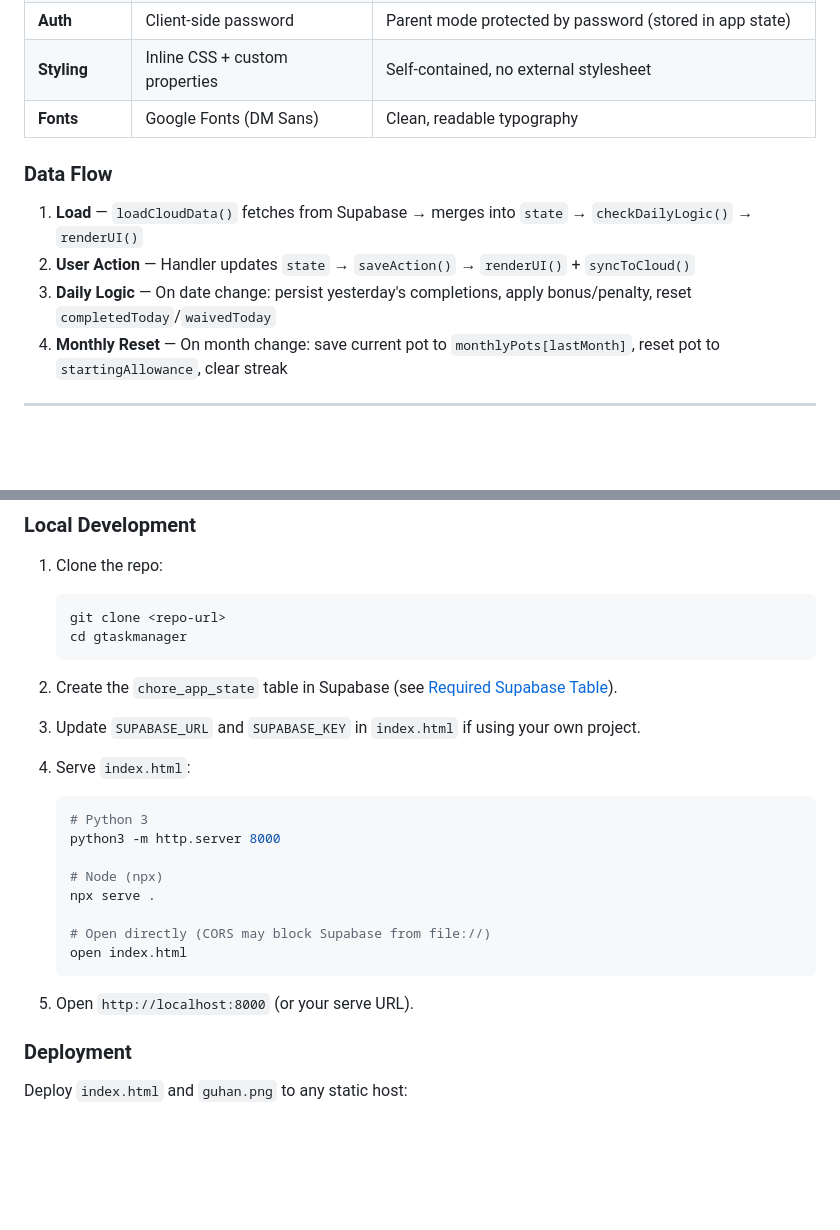
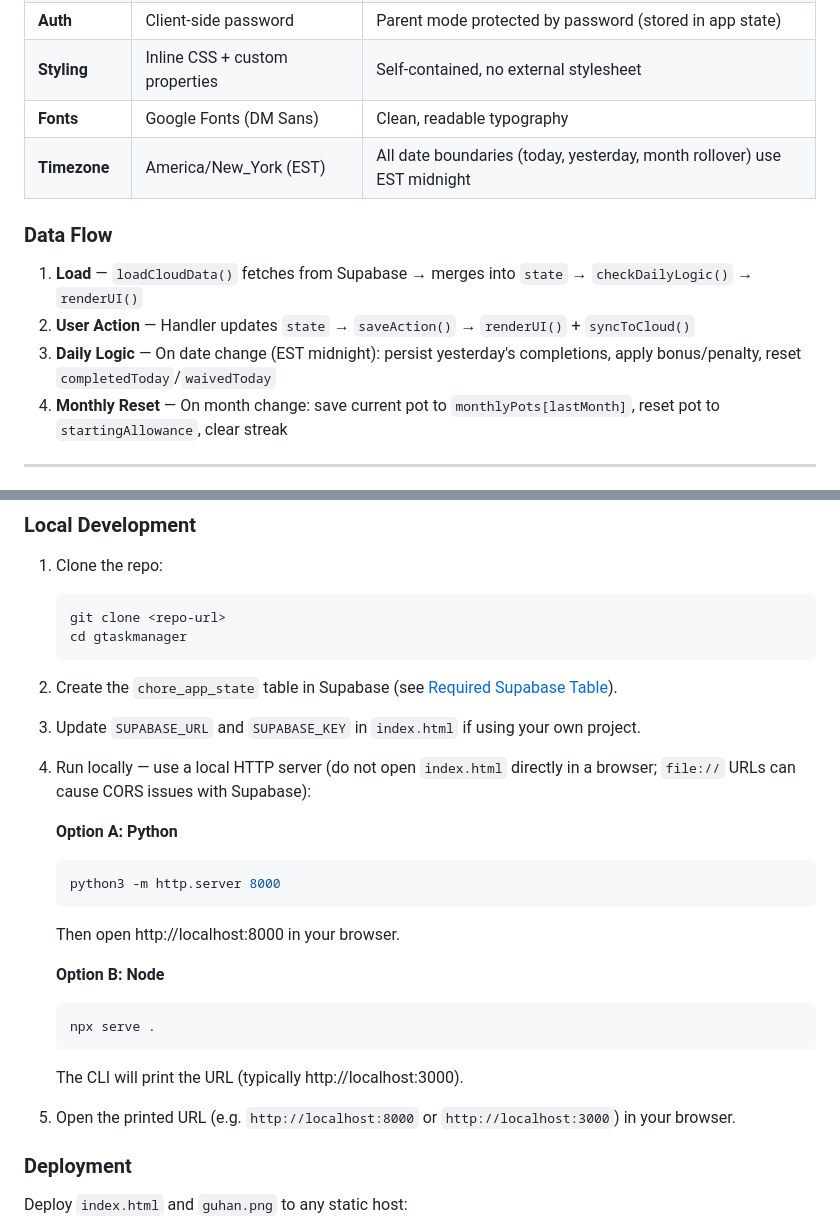
Before and after one commit to prakashohm/gtaskmanager, a Markdown page: README.md, 2 parts joined by grey strips. Rendered like a GitHub page; blank space fills up the shorter version.

````diff
--- a/README.md
+++ b/README.md
@@ -81,12 +81,13 @@ A chore tracker and allowance management web app for kids. Track daily chores, e
 | **Auth** | Client-side password | Parent mode protected by password (stored in app state) |
 | **Styling** | Inline CSS + custom properties | Self-contained, no external stylesheet |
 | **Fonts** | Google Fonts (DM Sans) | Clean, readable typography |
+| **Timezone** | America/New_York (EST) | All date boundaries (today, yesterday, month rollover) use EST midnight |
 
 ### Data Flow
 
 1. **Load** — `loadCloudData()` fetches from Supabase → merges into `state` → `checkDailyLogic()` → `renderUI()`
 2. **User Action** — Handler updates `state` → `saveAction()` → `renderUI()` + `syncToCloud()`
-3. **Daily Logic** — On date change: persist yesterday's completions, apply bonus/penalty, reset `completedToday`/`waivedToday`
+3. **Daily Logic** — On date change (EST midnight): persist yesterday's completions, apply bonus/penalty, reset `completedToday`/`waivedToday`
 4. **Monthly Reset** — On month change: save current pot to `monthlyPots[lastMonth]`, reset pot to `startingAllowance`, clear streak
 
 ---
@@ -168,19 +169,21 @@ Uses `America/New_York` for date/timestamp display. Change in `nowStr()` and `to
 
 3. Update `SUPABASE_URL` and `SUPABASE_KEY` in `index.html` if using your own project.
 
-4. Serve `index.html`:
+4. Run locally — use a local HTTP server (do not open `index.html` directly in a browser; `file://` URLs can cause CORS issues with Supabase):
+
+   **Option A: Python**
    ```bash
-   # Python 3
    python3 -m http.server 8000
+   ```
+   Then open http://localhost:8000 in your browser.
 
-   # Node (npx)
+   **Option B: Node**
+   ```bash
    npx serve .
+   ```
+   The CLI will print the URL (typically http://localhost:3000).
 
-   # Open directly (CORS may block Supabase from file://)
-   open index.html
-   ```
-
-5. Open `http://localhost:8000` (or your serve URL).
+5. Open the printed URL (e.g. `http://localhost:8000` or `http://localhost:3000`) in your browser.
 
 ### Deployment
 
````
